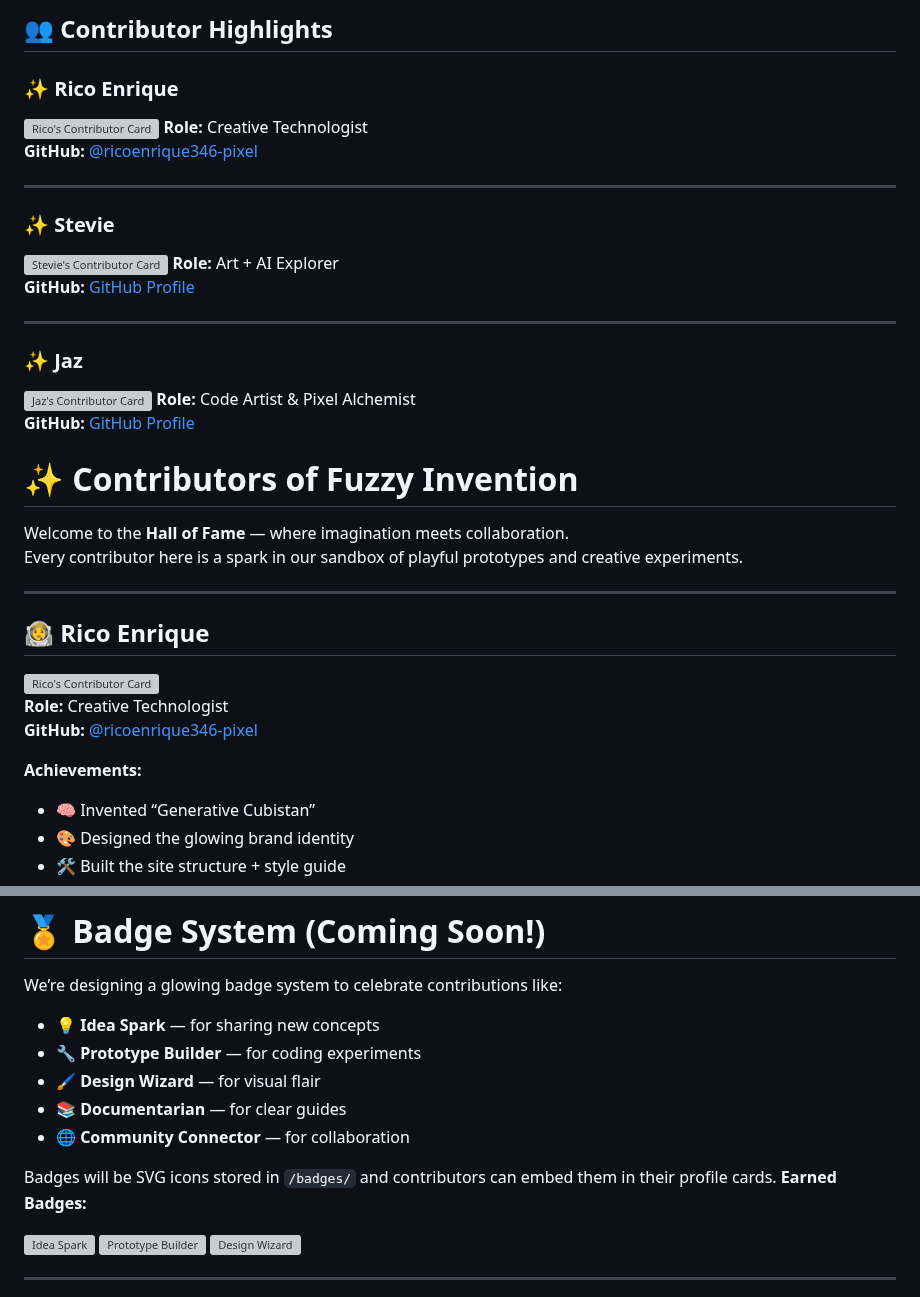
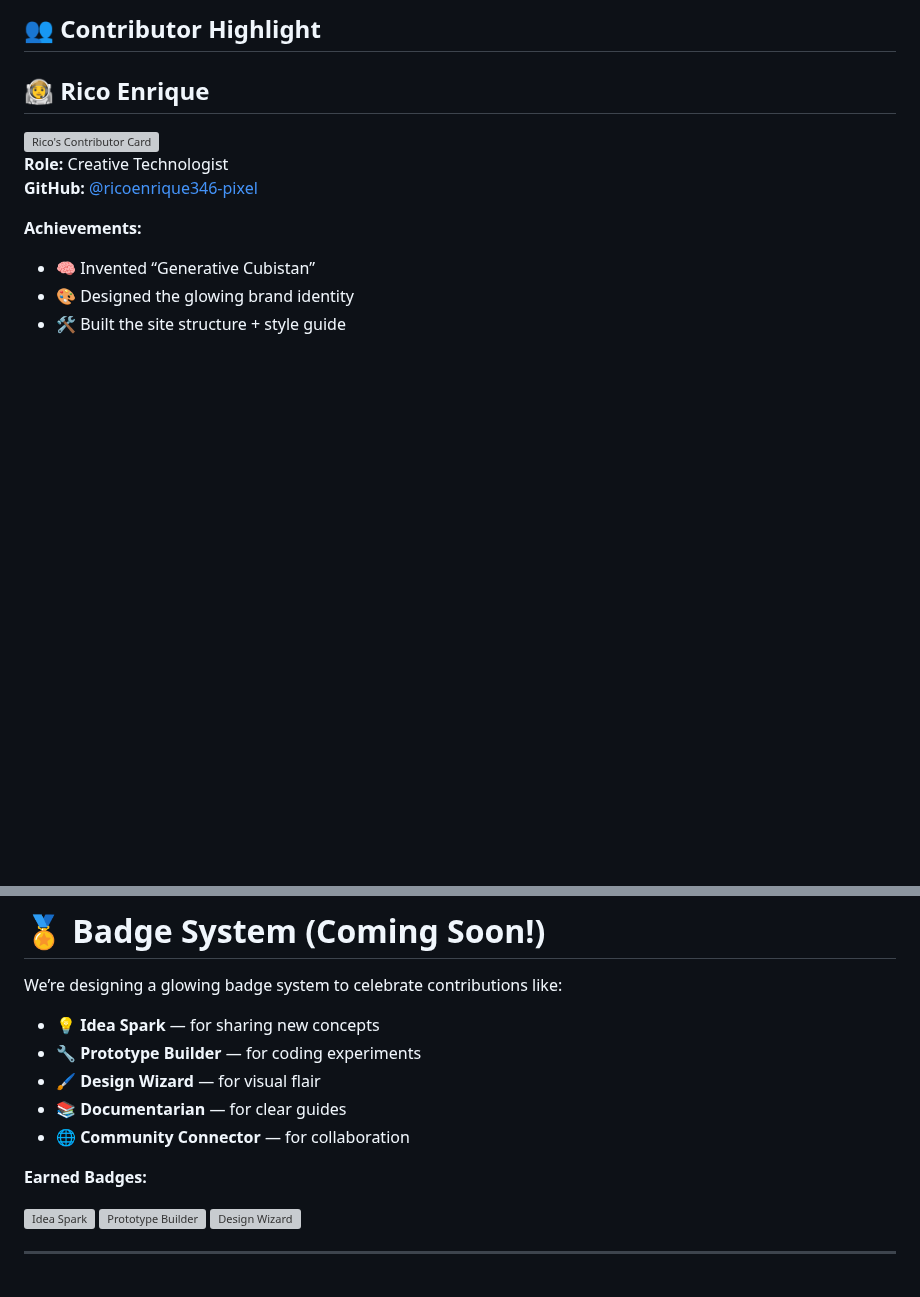
Before and after one commit to ricoenrique346-pixel/fuzzy-invention, a Markdown page: contibutors.md, 2 parts joined by grey strips. Rendered like a GitHub page; blank space fills up the shorter version; grey boxes are pictures that could not be loaded.

```diff
--- a/contibutors.md
+++ b/contibutors.md
@@ -1,30 +1,6 @@
 
-## 👥 Contributor Highlights
+## 👥 Contributor Highlight
 
-### ✨ Rico Enrique
-![Rico's Contributor Card](image-link-here)
-**Role:** Creative Technologist
-**GitHub:** [@ricoenrique346-pixel](https://github.com/ricoenrique346-pixel)
-
----
-
-### ✨ Stevie
-![Stevie's Contributor Card](image-link-here)
-**Role:** Art + AI Explorer
-**GitHub:** [GitHub Profile](#)
-
----
-
-### ✨ Jaz
-![Jaz's Contributor Card](image-link-here)
-**Role:** Code Artist & Pixel Alchemist
-**GitHub:** [GitHub Profile](#)
-# ✨ Contributors of Fuzzy Invention
-
-Welcome to the **Hall of Fame** — where imagination meets collaboration.
-Every contributor here is a spark in our sandbox of playful prototypes and creative experiments.
-
----
 
 ## 🧑‍🚀 Rico Enrique
 ![Rico's Contributor Card](assets/images/contributor-cards/rico-card.png)
@@ -71,7 +87,7 @@ We’re designing a glowing badge system to celebrate contributions like:
 - 📚 **Documentarian** — for clear guides
 - 🌐 **Community Connector** — for collaboration
 
-Badges will be SVG icons stored in `/badges/` and contributors can embed them in their profile cards.
+
 **Earned Badges:**
 <div class="contributor-badges">
   <img src="badges/idea-spark.svg" alt="Idea Spark"/>
```
Also changed, not shown: other parts of contibutors.md (+40 -0 lines).
